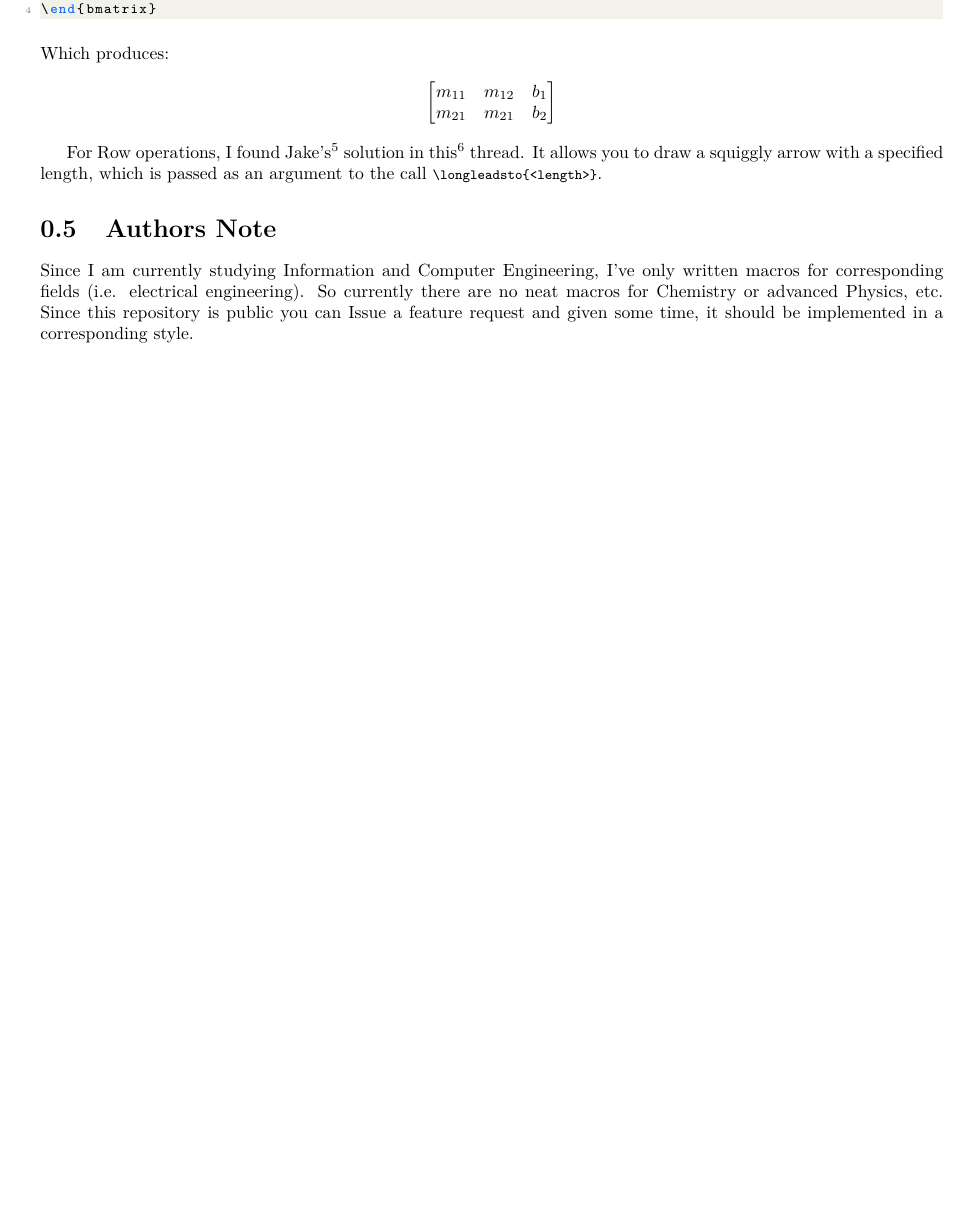
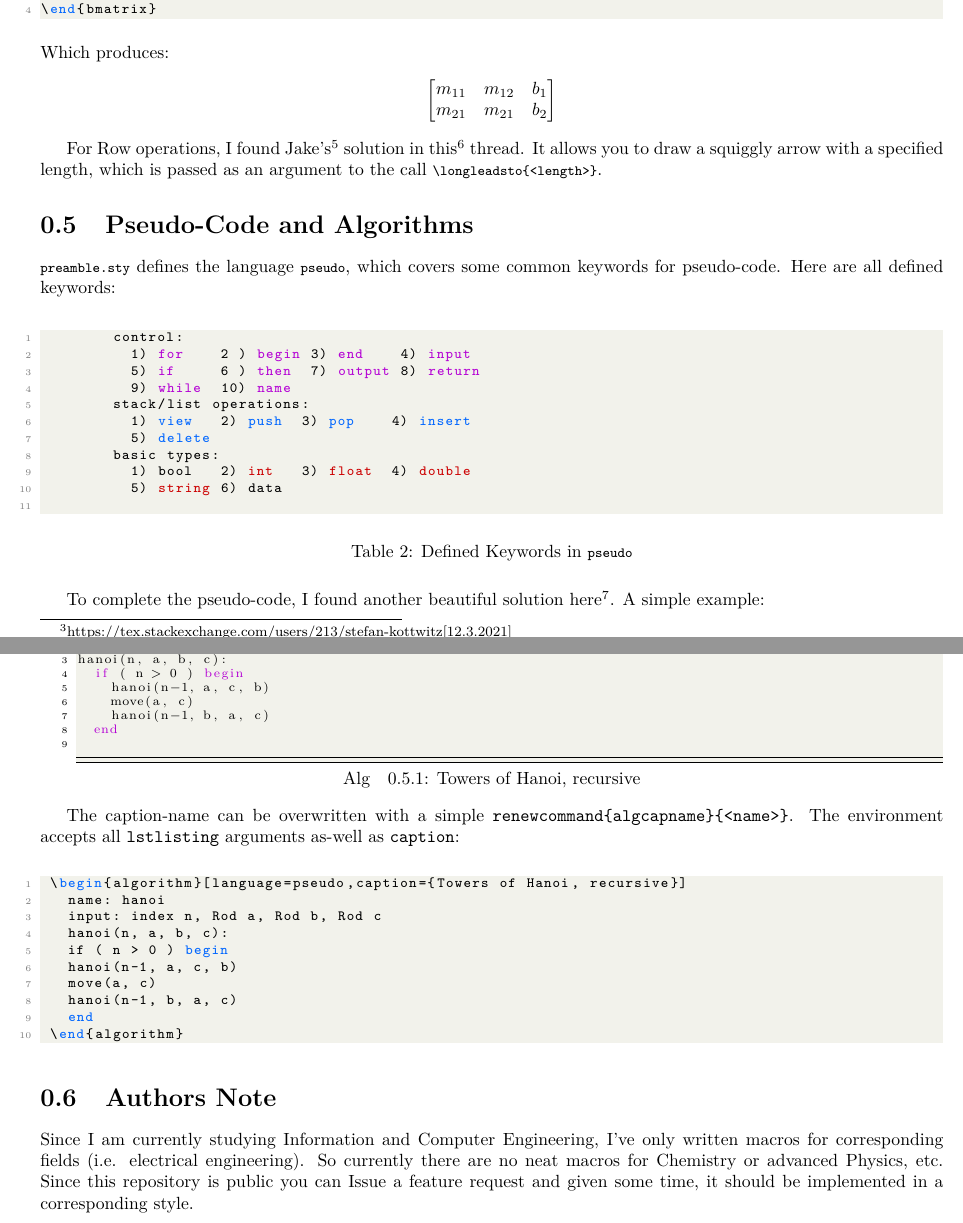
Before and after one commit to MrP01/prettytex, a LaTeX document (scientific/readme.tex, which reads scientific/algexample.tex): part of page 4 of 4 before the commit and two parts of pages 4 and 5 of 5 after it, the two joined at a grey line, cut so that both start at the same text, the shorter picture padded with empty space. The pictures show the PDF file scientific/readme.pdf that the author committed with the source.

Commit message:
new algorithm environment

```diff
--- /dev/null
+++ b/scientific/algexample.tex
@@ -0,0 +1,7 @@
+ \begin{algorithm}[language=pseudo,caption={Towers of Hanoi, recursive}]
+   name: hanoi
+   input: index n, Rod a, Rod b, Rod c
+   hanoi(n, a, b, c):
+   if ( n > 0 ) begin
+   hanoi(n-1, a, c, b)
+   move(a, c)
--- a/scientific/readme.tex
+++ b/scientific/readme.tex
@@ -261,6 +261,44 @@
     this\footnote{https://tex.stackexchange.com/questions/12678/squiggly-arrows-in-tikz/442036\#442036[12.3.2021]} thread. It
     allows you to draw a squiggly arrow with a specified length, which is passed as an argument to the call
     \lstinline|\longleadsto{<length>}|.
+
+  \section{Pseudo-Code and Algorithms}
+    \lstinline|preamble.sty| defines the language \lstinline|pseudo|, which covers some common keywords for pseudo-code. Here are all defined keywords:
+    \begin{table}[H]
+      \centering
+      \begin{lstlisting}[language=pseudo]
+        control:
+          1) for    2 ) begin 3) end    4) input
+          5) if     6 ) then  7) output 8) return
+          9) while  10) name
+        stack/list operations:
+          1) view   2) push  3) pop    4) insert
+          5) delete
+        basic types:
+          1) bool   2) int   3) float  4) double
+          5) string 6) data
+      \end{lstlisting}
+      \caption{Defined Keywords in \lstinline|pseudo|}
+    \end{table}
+
+    To complete the pseudo-code, I found another beautiful solution here\footnote{https://tex.stackexchange.com/questions/111116/what-is-the-best-looking-pseudo-code-package}. A simple example:
+    \begin{algorithm}[language=pseudo,caption={Towers of Hanoi, recursive}]
+name: hanoi
+input: index n, Rod a, Rod b, Rod c
+hanoi(n, a, b, c):
+  if ( n > 0 ) begin
+    hanoi(n-1, a, c, b)
+    move(a, c)
+    hanoi(n-1, b, a, c)
+  end
+    \end{algorithm}
+
+    The caption-name can be overwritten with a simple \verb|renewcommand{algcapname}{<name>}|. The environment accepts all \verb|lstlisting| arguments as-well as \verb|caption|:
+
+    \begin{center}
+  \lstinputlisting[language={latex}]{algexample.tex}
+\end{center}
+
   \section{Authors Note}
     Since I am currently studying Information and Computer Engineering, I've only written macros for
     corresponding fields (i.e. electrical engineering). So currently there are no neat macros for Chemistry or
```
Also changed, not shown: scientific/preamble.sty (+46 -1 lines), scientific/readme.pdf, scientific/algexample.tex (3 more changed lines), scientific/readme.tex (2 more changed lines).
